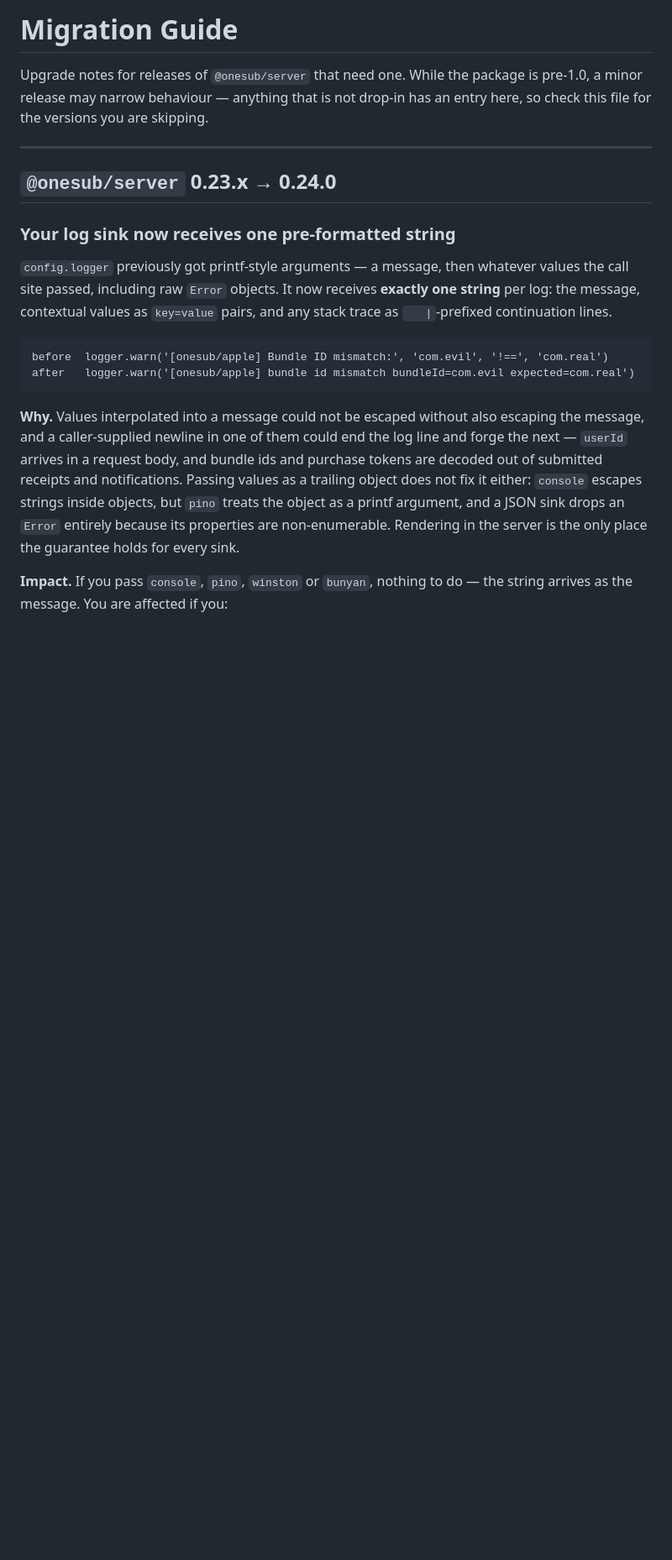
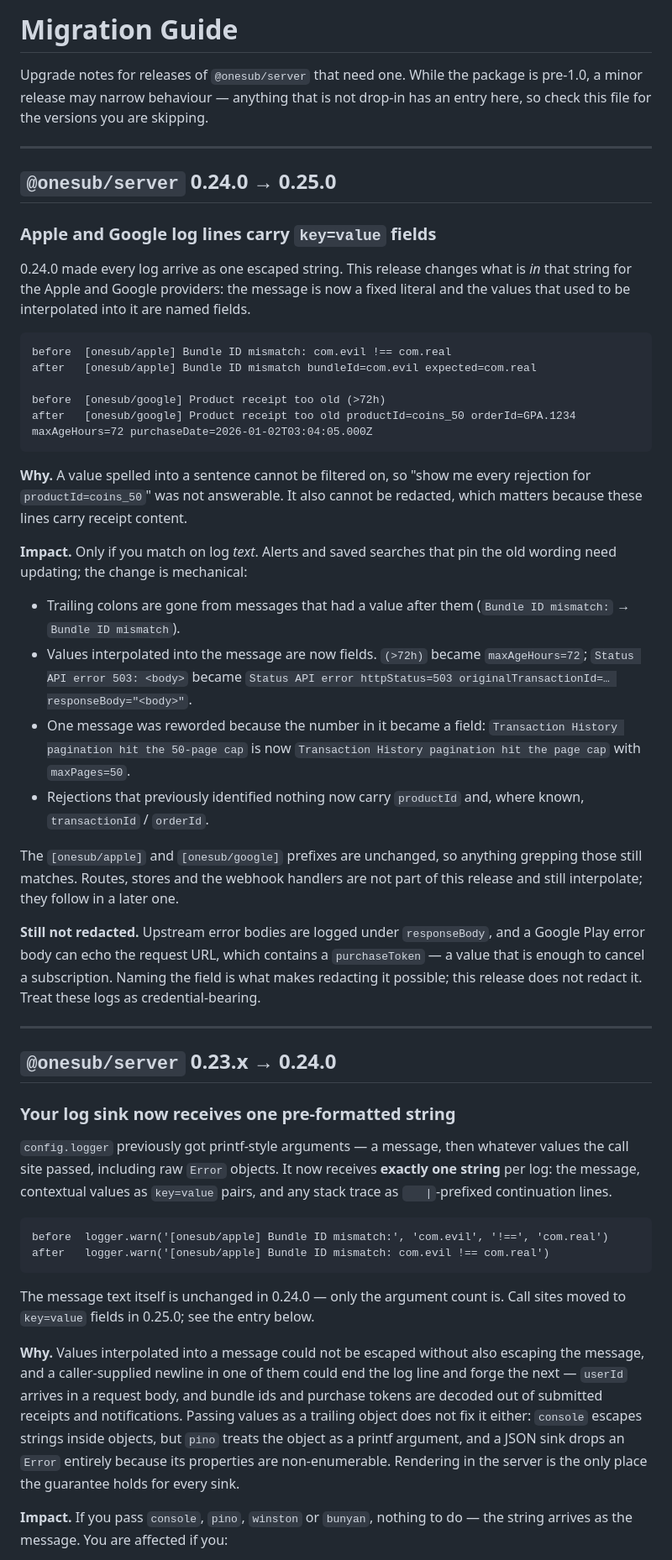
Before and after one commit to jeonghwanko/onesub, a Markdown page: docs/MIGRATION.md, the part around the change. Shown at 84% size. GitHub-like rendering; blank space fills up the shorter version.

Commit message:
docs(server): record the provider log field change, and correct 0.24.0's example
Adds the 0.24.0 -> 0.25.0 entry: which messages lost a trailing colon, which
interpolated values became fields, the one message reworded because the number in
it became maxPages, and an explicit note that responseBody is not redacted.

Also corrects the 0.24.0 entry. Its 'after' example showed the field form
(bundleId=... expected=...), but 0.24.0 only changed the argument count — the
provider call sites still interpolated, so what it actually emitted was
'Bundle ID mismatch: com.evil !== com.real'. The example described this release,
not the one it documents.

Every example in the new entry was generated by running the formatter rather than
written by hand, after the first draft claimed a 20-page history cap that is 50.

````diff
--- a/docs/MIGRATION.md
+++ b/docs/MIGRATION.md
@@ -1,6 +1,52 @@
 # Migration Guide
 
 Upgrade notes for releases of `@onesub/server` that need one. While the package is pre-1.0, a minor release may narrow behaviour — anything that is not drop-in has an entry here, so check this file for the versions you are skipping.
+
+---
+
+## `@onesub/server` 0.24.0 → 0.25.0
+
+### Apple and Google log lines carry `key=value` fields
+
+0.24.0 made every log arrive as one escaped string. This release changes what is
+*in* that string for the Apple and Google providers: the message is now a fixed
+literal and the values that used to be interpolated into it are named fields.
+
+```text
+before  [onesub/apple] Bundle ID mismatch: com.evil !== com.real
+after   [onesub/apple] Bundle ID mismatch bundleId=com.evil expected=com.real
+
+before  [onesub/google] Product receipt too old (>72h)
+after   [onesub/google] Product receipt too old productId=coins_50 orderId=GPA.1234 maxAgeHours=72 purchaseDate=2026-01-02T03:04:05.000Z
+```
+
+**Why.** A value spelled into a sentence cannot be filtered on, so "show me every
+rejection for `productId=coins_50`" was not answerable. It also cannot be redacted,
+which matters because these lines carry receipt content.
+
+**Impact.** Only if you match on log *text*. Alerts and saved searches that pin the
+old wording need updating; the change is mechanical:
+
+- Trailing colons are gone from messages that had a value after them
+  (`Bundle ID mismatch:` → `Bundle ID mismatch`).
+- Values interpolated into the message are now fields. `(>72h)` became
+  `maxAgeHours=72`; `Status API error 503: <body>` became
+  `Status API error httpStatus=503 originalTransactionId=… responseBody="<body>"`.
+- One message was reworded because the number in it became a field:
+  `Transaction History pagination hit the 50-page cap` is now
+  `Transaction History pagination hit the page cap` with `maxPages=50`.
+- Rejections that previously identified nothing now carry `productId` and, where
+  known, `transactionId` / `orderId`.
+
+The `[onesub/apple]` and `[onesub/google]` prefixes are unchanged, so anything
+grepping those still matches. Routes, stores and the webhook handlers are not part
+of this release and still interpolate; they follow in a later one.
+
+**Still not redacted.** Upstream error bodies are logged under `responseBody`, and a
+Google Play error body can echo the request URL, which contains a `purchaseToken` —
+a value that is enough to cancel a subscription. Naming the field is what makes
+redacting it possible; this release does not redact it. Treat these logs as
+credential-bearing.
 
 ---
 
@@ -15,8 +61,11 @@ stack trace as `    | `-prefixed continuation lines.
 
 ```text
 before  logger.warn('[onesub/apple] Bundle ID mismatch:', 'com.evil', '!==', 'com.real')
-after   logger.warn('[onesub/apple] bundle id mismatch bundleId=com.evil expected=com.real')
+after   logger.warn('[onesub/apple] Bundle ID mismatch: com.evil !== com.real')
 ```
+
+The message text itself is unchanged in 0.24.0 — only the argument count is. Call
+sites moved to `key=value` fields in 0.25.0; see the entry below.
 
 **Why.** Values interpolated into a message could not be escaped without also
 escaping the message, and a caller-supplied newline in one of them could end the log
````
Also changed, not shown: .changeset/plain-doors-migrate.md (added, +24 -0 lines).
